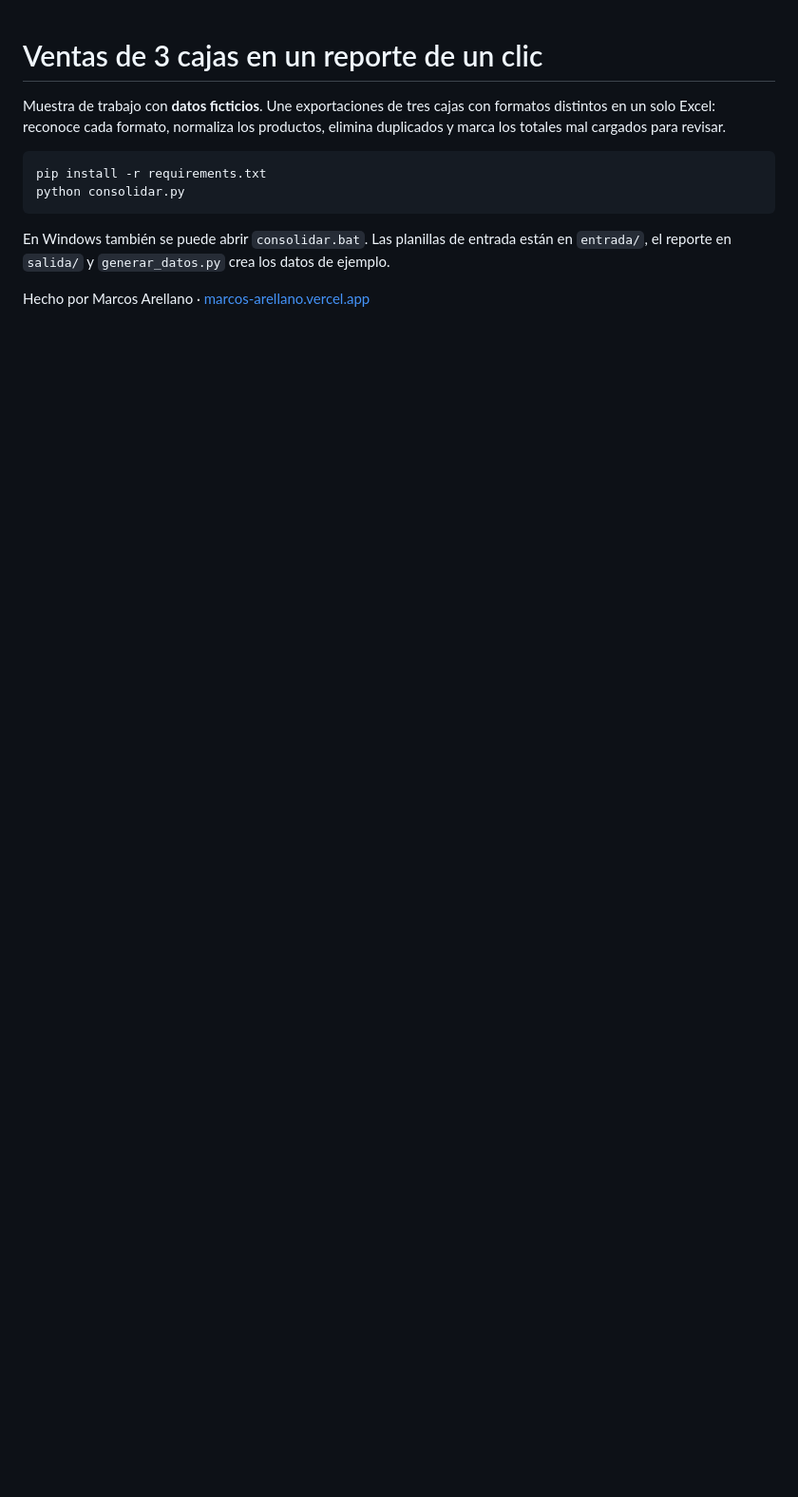
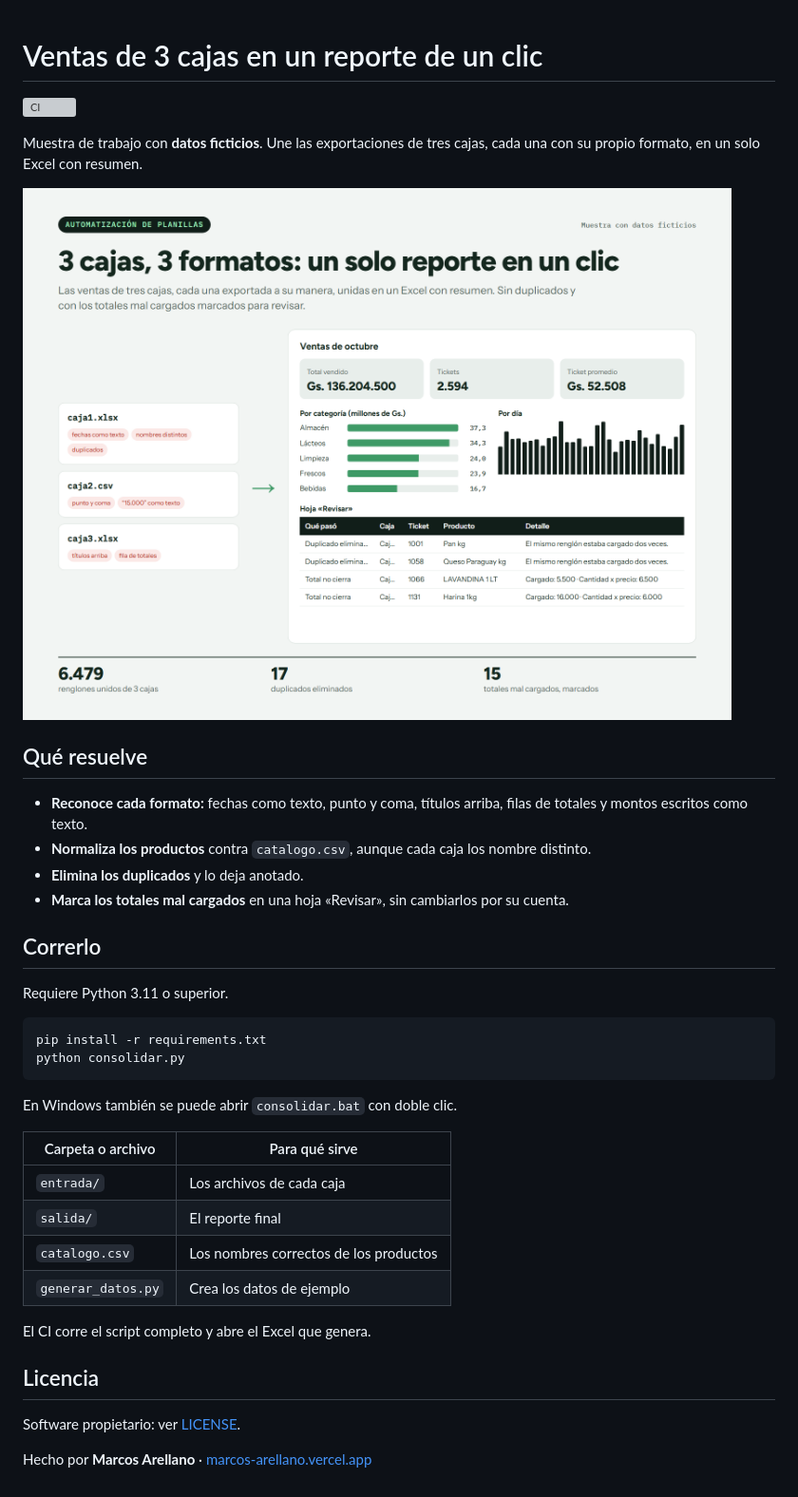
Before and after one commit to nandres/ventas-consolidadas-excel, a Markdown page: README.md, the part around the change. Shown at 95% size. GitHub-like rendering; pictures changed too: docs/portada.png (added); blank space fills up the shorter version; grey boxes are pictures that could not be loaded.

Commit message:
Suma documentación, capturas, licencia y CI

````diff
--- a/README.md
+++ b/README.md
@@ -1,12 +1,40 @@
 # Ventas de 3 cajas en un reporte de un clic
 
-Muestra de trabajo con **datos ficticios**. Une exportaciones de tres cajas con formatos distintos en un solo Excel: reconoce cada formato, normaliza los productos, elimina duplicados y marca los totales mal cargados para revisar.
+[![CI](https://github.com/nandres/ventas-consolidadas-excel/actions/workflows/ci.yml/badge.svg?branch=main)](https://github.com/nandres/ventas-consolidadas-excel/actions/workflows/ci.yml)
+
+Muestra de trabajo con **datos ficticios**. Une las exportaciones de tres cajas, cada una con su propio formato, en un solo Excel con resumen.
+
+![Tres archivos distintos unidos en un reporte](docs/portada.png)
+
+## Qué resuelve
+
+- **Reconoce cada formato:** fechas como texto, punto y coma, títulos arriba, filas de totales y montos escritos como texto.
+- **Normaliza los productos** contra `catalogo.csv`, aunque cada caja los nombre distinto.
+- **Elimina los duplicados** y lo deja anotado.
+- **Marca los totales mal cargados** en una hoja «Revisar», sin cambiarlos por su cuenta.
+
+## Correrlo
+
+Requiere Python 3.11 o superior.
 
 ```bash
 pip install -r requirements.txt
 python consolidar.py
 ```
 
-En Windows también se puede abrir `consolidar.bat`. Las planillas de entrada están en `entrada/`, el reporte en `salida/` y `generar_datos.py` crea los datos de ejemplo.
+En Windows también se puede abrir `consolidar.bat` con doble clic.
 
-Hecho por Marcos Arellano · [marcos-arellano.vercel.app](https://marcos-arellano.vercel.app)
+| Carpeta o archivo | Para qué sirve |
+|---|---|
+| `entrada/` | Los archivos de cada caja |
+| `salida/` | El reporte final |
+| `catalogo.csv` | Los nombres correctos de los productos |
+| `generar_datos.py` | Crea los datos de ejemplo |
+
+El CI corre el script completo y abre el Excel que genera.
+
+## Licencia
+
+Software propietario: ver [LICENSE](LICENSE).
+
+Hecho por **Marcos Arellano** · [marcos-arellano.vercel.app](https://marcos-arellano.vercel.app)
````
Also changed, not shown: 2 other files.
